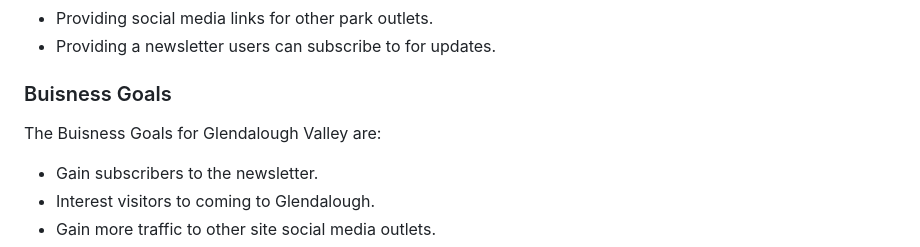
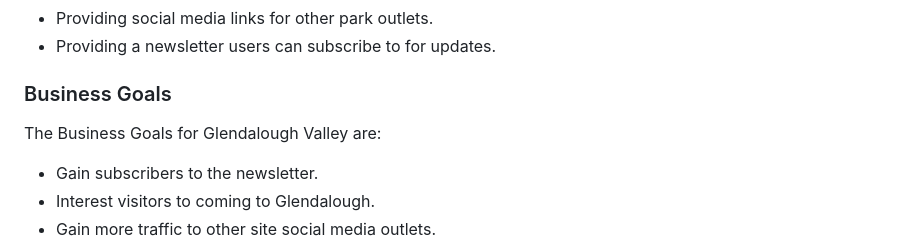
Before and after one commit to MarcusFDev/glendalough-project1, a Markdown page: README.md, the part around one of its changes. Rendered like a GitHub page.

Commit message:
Fixed: Spelling error in README.md file.

```diff
--- a/README.md
+++ b/README.md
@@ -93,9 +93,9 @@ The Glendalough Valley site fills these goals by:
 - Providing social media links for other park outlets.
 - Providing a newsletter users can subscribe to for updates.
 
-### Buisness Goals
+### Business Goals
 
-The Buisness Goals for Glendalough Valley are:
+The Business Goals for Glendalough Valley are:
 
 - Gain subscribers to the newsletter.
 - Interest visitors to coming to Glendalough.
```
Also changed, not shown: other parts of README.md (+1 -1 lines).
